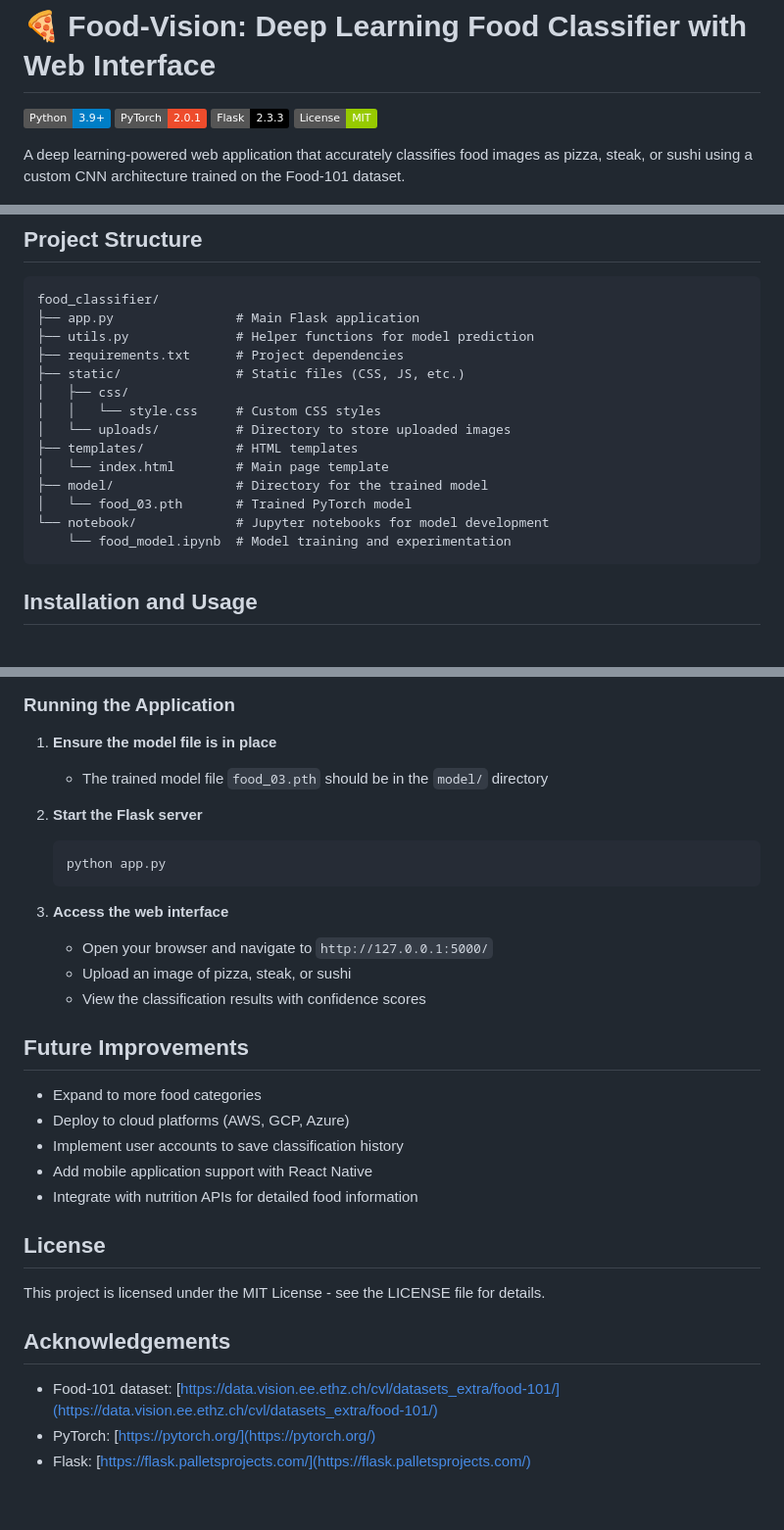
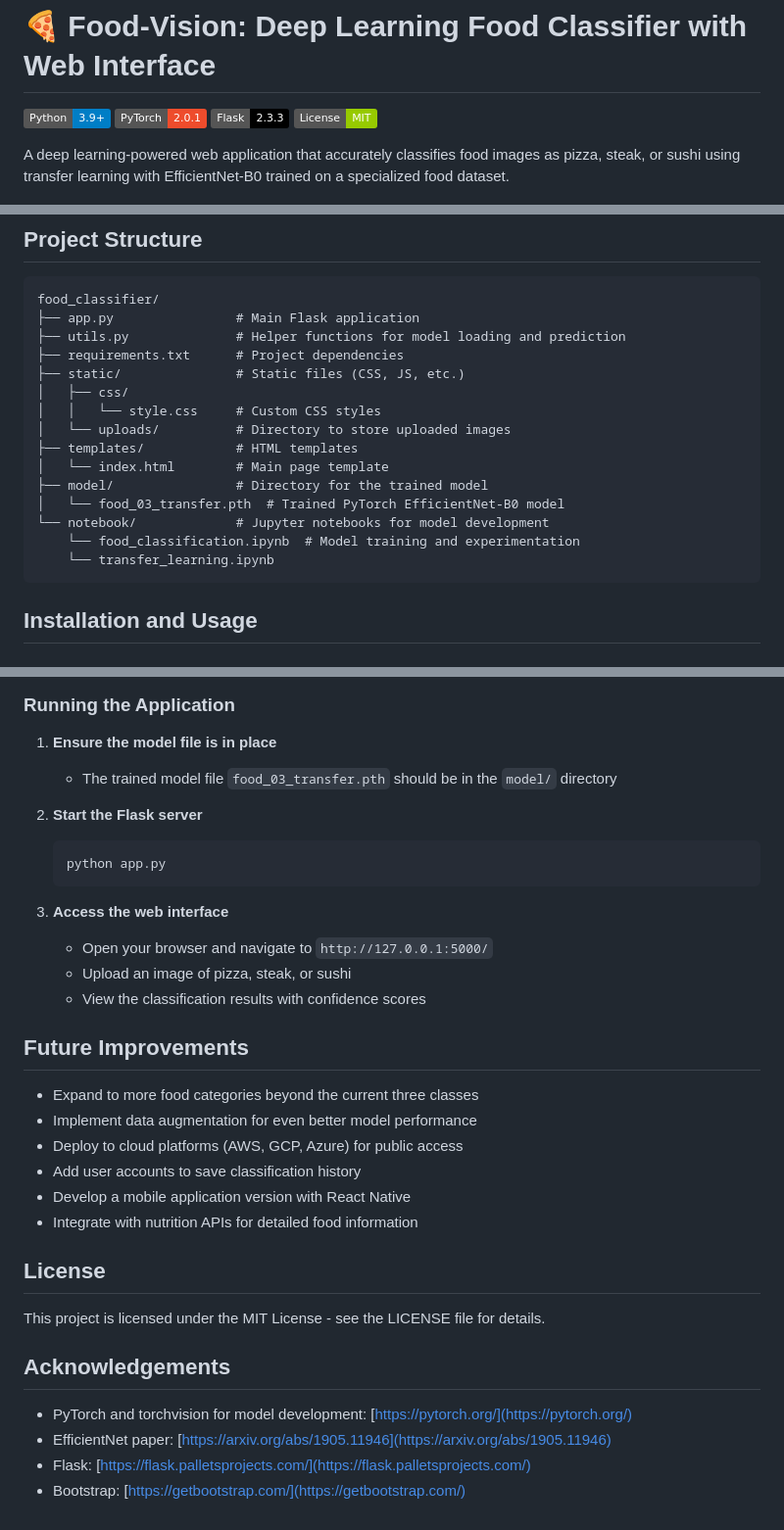
Before and after one commit to Pranshulx26/food-classifier-webapp, a Markdown page: README.md, 3 parts joined by grey strips. Shown: that part at 98% size. Drawn GitHub-style; badges without logos.

````diff
--- a/README.md
+++ b/README.md
@@ -5,7 +5,7 @@
 [![Flask](https://img.shields.io/badge/Flask-2.3.3-000000.svg)](https://flask.palletsprojects.com/)
 [![License](https://img.shields.io/badge/License-MIT-green.svg)](https://opensource.org/licenses/MIT)
 
-A deep learning-powered web application that accurately classifies food images as pizza, steak, or sushi using a custom CNN architecture trained on the Food-101 dataset.
+A deep learning-powered web application that accurately classifies food images as pizza, steak, or sushi using transfer learning with EfficientNet-B0 trained on a specialized food dataset.
 
 ![Food Vision Demo](demo.png)
 
@@ -93,7 +72,7 @@ class TinyVGG_Model7(nn.Module):
 ```
 food_classifier/
 ├── app.py                # Main Flask application
-├── utils.py              # Helper functions for model prediction
+├── utils.py              # Helper functions for model loading and prediction
 ├── requirements.txt      # Project dependencies
 ├── static/               # Static files (CSS, JS, etc.)
 │   ├── css/
@@ -102,9 +81,10 @@ food_classifier/
 ├── templates/            # HTML templates
 │   └── index.html        # Main page template
 ├── model/                # Directory for the trained model
-│   └── food_03.pth       # Trained PyTorch model
+│   └── food_03_transfer.pth  # Trained PyTorch EfficientNet-B0 model
 └── notebook/             # Jupyter notebooks for model development
-    └── food_model.ipynb  # Model training and experimentation
+    └── food_classification.ipynb  # Model training and experimentation
+    └── transfer_learning.ipynb
 ```
 
 ## Installation and Usage
@@ -134,7 +114,7 @@ food_classifier/
 
 ### Running the Application
 1. **Ensure the model file is in place**
-   - The trained model file `food_03.pth` should be in the `model/` directory
+   - The trained model file `food_03_transfer.pth` should be in the `model/` directory
 
 2. **Start the Flask server**
    ```bash
@@ -147,16 +127,18 @@ food_classifier/
    - View the classification results with confidence scores
 
 ## Future Improvements
-- Expand to more food categories
-- Deploy to cloud platforms (AWS, GCP, Azure)
-- Implement user accounts to save classification history
-- Add mobile application support with React Native
+- Expand to more food categories beyond the current three classes
+- Implement data augmentation for even better model performance
+- Deploy to cloud platforms (AWS, GCP, Azure) for public access
+- Add user accounts to save classification history
+- Develop a mobile application version with React Native
 - Integrate with nutrition APIs for detailed food information
 
 ## License
 This project is licensed under the MIT License - see the LICENSE file for details.
 
 ## Acknowledgements
-- Food-101 dataset: [https://data.vision.ee.ethz.ch/cvl/datasets_extra/food-101/](https://data.vision.ee.ethz.ch/cvl/datasets_extra/food-101/)
-- PyTorch: [https://pytorch.org/](https://pytorch.org/)
+- PyTorch and torchvision for model development: [https://pytorch.org/](https://pytorch.org/)
+- EfficientNet paper: [https://arxiv.org/abs/1905.11946](https://arxiv.org/abs/1905.11946)
 - Flask: [https://flask.palletsprojects.com/](https://flask.palletsprojects.com/)
+- Bootstrap: [https://getbootstrap.com/](https://getbootstrap.com/)
````
Also changed, not shown: other parts of README.md (+30 -51 lines).
